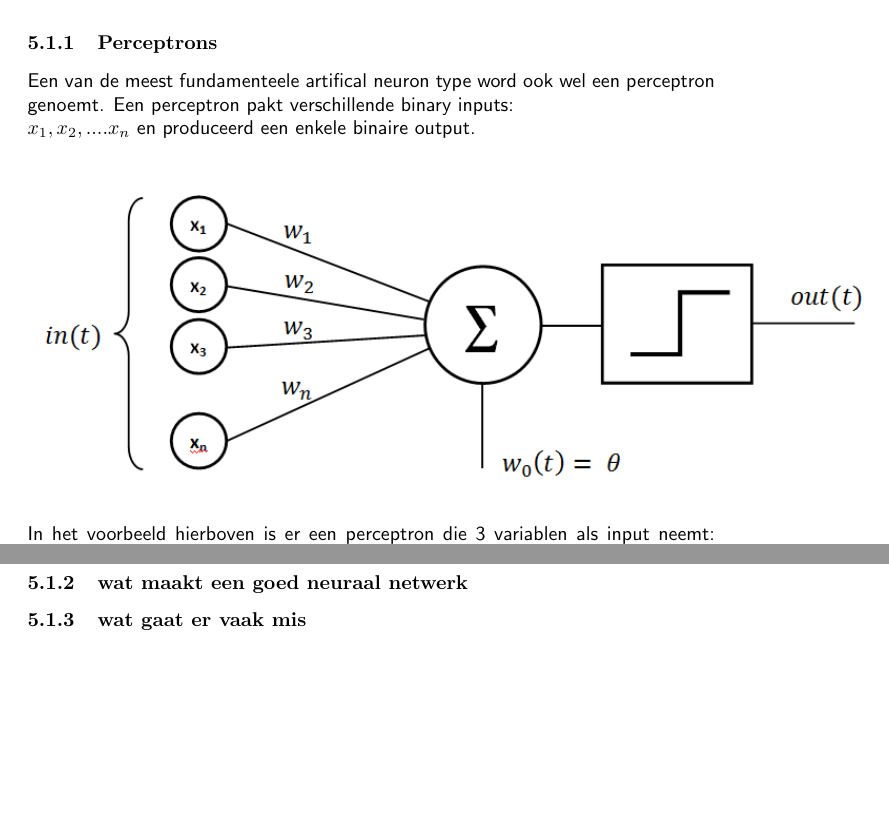
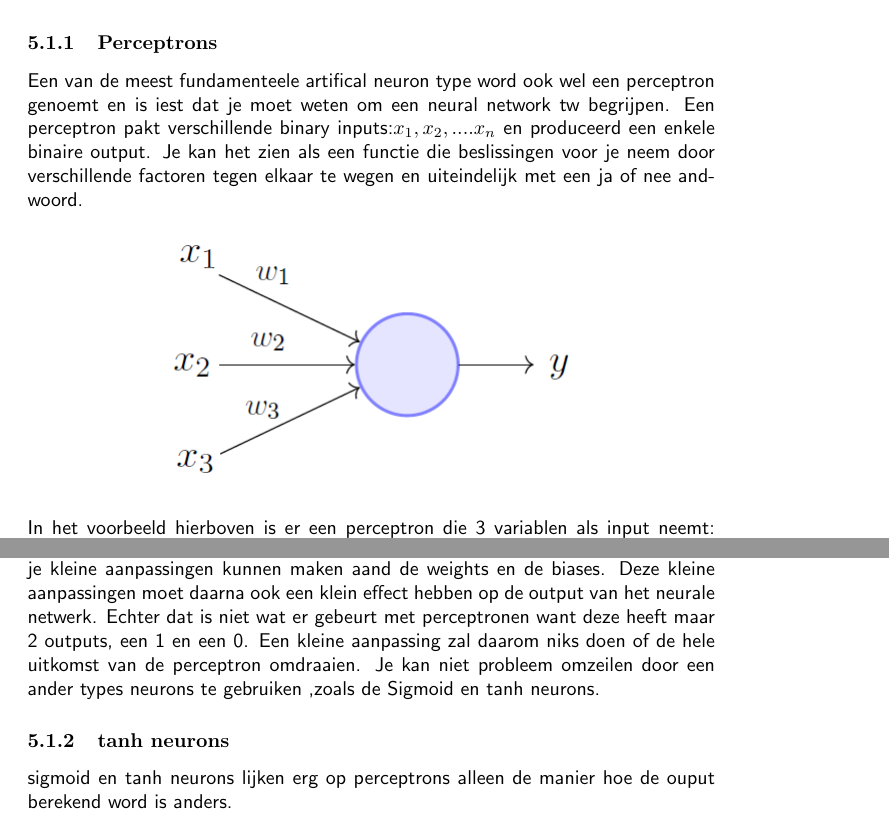
Before and after one commit to ThomasAlakopsa/machine_learning, a LaTeX document (verslagen/eindverslag/verslag.tex, which reads verslagen/eindverslag/vooronderzoek.tex): two parts of pages 2 and 3 of 4 before the commit and two parts of pages 2 and 3 of 5 after it, joined at a grey line, cut so that both start at the same text, the shorter picture padded with empty space. Compiled offline with pdfLaTeX.

Commit message:
finished perspectron in vooronderzoek

```diff
--- a/verslagen/eindverslag/verslag.tex
+++ b/verslagen/eindverslag/verslag.tex
@@ -1,6 +1,6 @@
 \documentclass{article}
 \usepackage{graphicx}
-\usepackage[dutch]{babel}
+\usepackage[english]{babel}
 \newcommand\tab[1][1cm]{\hspace*{#1}}
 \usepackage{cite}
 \usepackage[skip=2pt]{caption}
--- a/verslagen/eindverslag/vooronderzoek.tex
+++ b/verslagen/eindverslag/vooronderzoek.tex
@@ -4,8 +4,7 @@
 Neurale netwerken zijn een reeks algoritmen die losjes gemodelleerd zijn van het menselijke brein. Een artificial brein dat gemaalt is uit een hele grote reeks artificial neurons.
 
 \subsubsection{Perceptrons}
-Een van de meest fundamenteele artifical neuron type word ook wel een perceptron genoemt. Een perceptron pakt verschillende binary inputs:\\ $x_{1}, x_{2},....x_{n}$ en produceerd een enkele binaire output.
+Een van de meest fundamenteele artifical neuron type word ook wel een perceptron genoemt en is iest dat je moet weten om een neural network tw begrijpen. Een perceptron pakt verschillende binary inputs:$x_{1}, x_{2},....x_{n}$ en produceerd een enkele binaire output. Je kan het zien als een functie die beslissingen voor je neem door verschillende factoren tegen elkaar te wegen en uiteindelijk met een ja of nee andwoord.
 \begin{center}
-\includegraphics[scale=0.7]{perceptron.png}
+\includegraphics[scale=0.5]{perceptron2.png}
 \end{center}
-In het voorbeeld hierboven is er een perceptron die 3 variablen als input neemt: $x_{1}, x_{2}$ en $x_{3}.$ Bij all deze waardes word een Weight toegekend($w_{n}$). Deze waarde geeft aan hoe sterk die input meeteld.\\
@@ -19 +11 @@ De perceptron neemt ook een extra input aan($w_{0}^{(t)}=\theta $) dat we de bia
-\end{equation*}
+In het voorbeeld hierboven is er een perceptron die 3 variablen als input neemt: $x_{1}, x_{2}$ en $x_{3}.$ Bij all deze waardes word een Weight toegekend($w_{n}$). Deze waarde geeft aan hoe hoe belangrijk die input is voor de neuron. De output van de neuron is de som van alles bij elkaar optellen. $\sum_{j}w_{j}x_{j}$ en deze waarde vegalijken met een gekozen threshold value om de output the brekenen. In een meer wiskundige term:
@@ -19,0 +23 @@ De perceptron neemt ook een extra input aan($w_{0}^{(t)}=\theta $) dat we de bia
+\begin{center}
@@ -20,7 +28,8 @@ De perceptron neemt ook een extra input aan($w_{0}^{(t)}=\theta $) dat we de bia
+De volgende stap is om ons netwerk zelf lerend te maken. Om dit te doen moet je kleine aanpassingen kunnen maken aand de weights en de biases. Deze kleine aanpassingen moet daarna ook een klein effect hebben op de output van het neurale netwerk. Echter dat is niet wat er gebeurt met perceptronen want deze heeft maar 2 outputs, een 1 en een 0. Een kleine aanpassing zal daarom niks doen of de hele uitkomst van de perceptron omdraaien. Je kan niet probleem omzeilen door een ander types neurons te gebruiken ,zoals de Sigmoid en tanh neurons.
 
-\subsubsection{wat maakt een goed neuraal netwerk}
+\subsubsection{tanh neurons}
+sigmoid en tanh neurons lijken erg op perceptrons alleen de manier hoe de ouput berekend word is anders.
 
-\subsubsection{wat gaat er vaak mis}
 
 \subsection{python}
 
```
Also changed, not shown: verslagen/eindverslag/references.bib (+1 -1 lines), verslagen/eindverslag/resources/perceptron2.png (added), verslagen/eindverslag/resources/perceptron3.png (added), verslagen/eindverslag/verslag.pdf, verslagen/eindverslag/vooronderzoek.tex (22 more changed lines).
